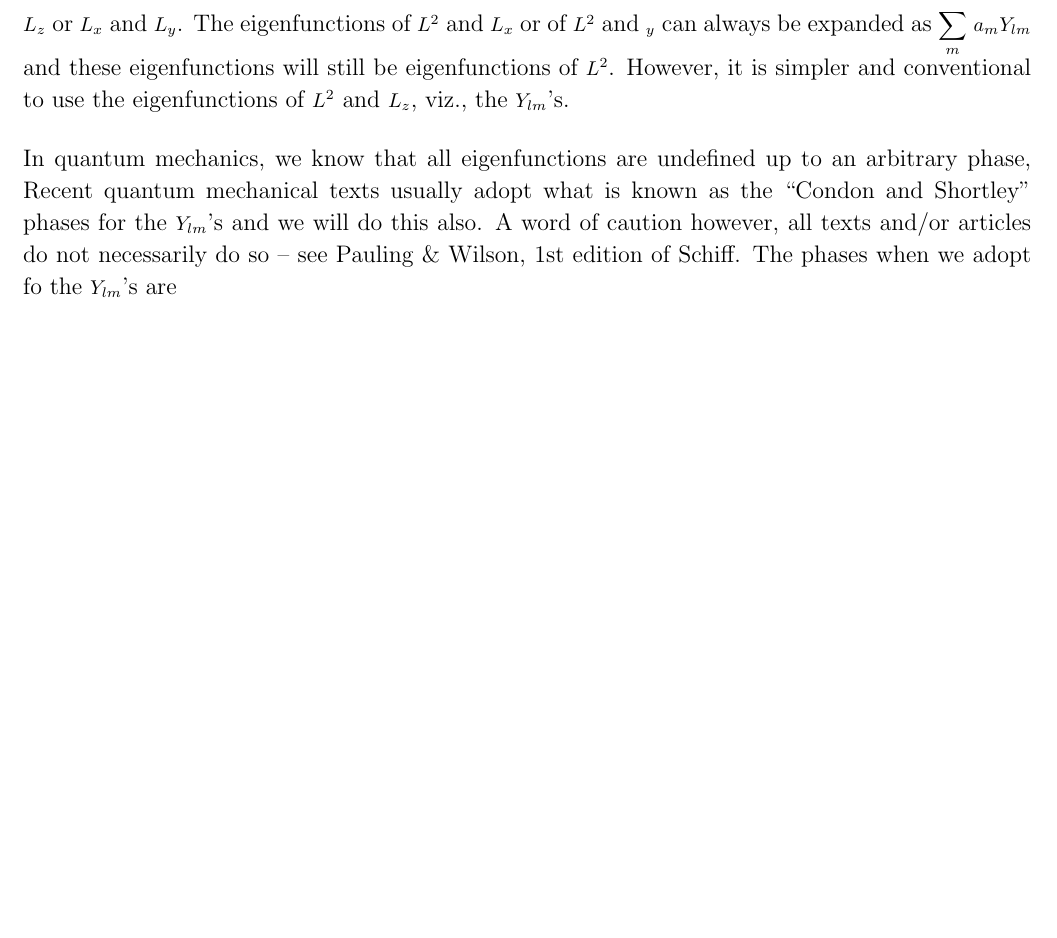
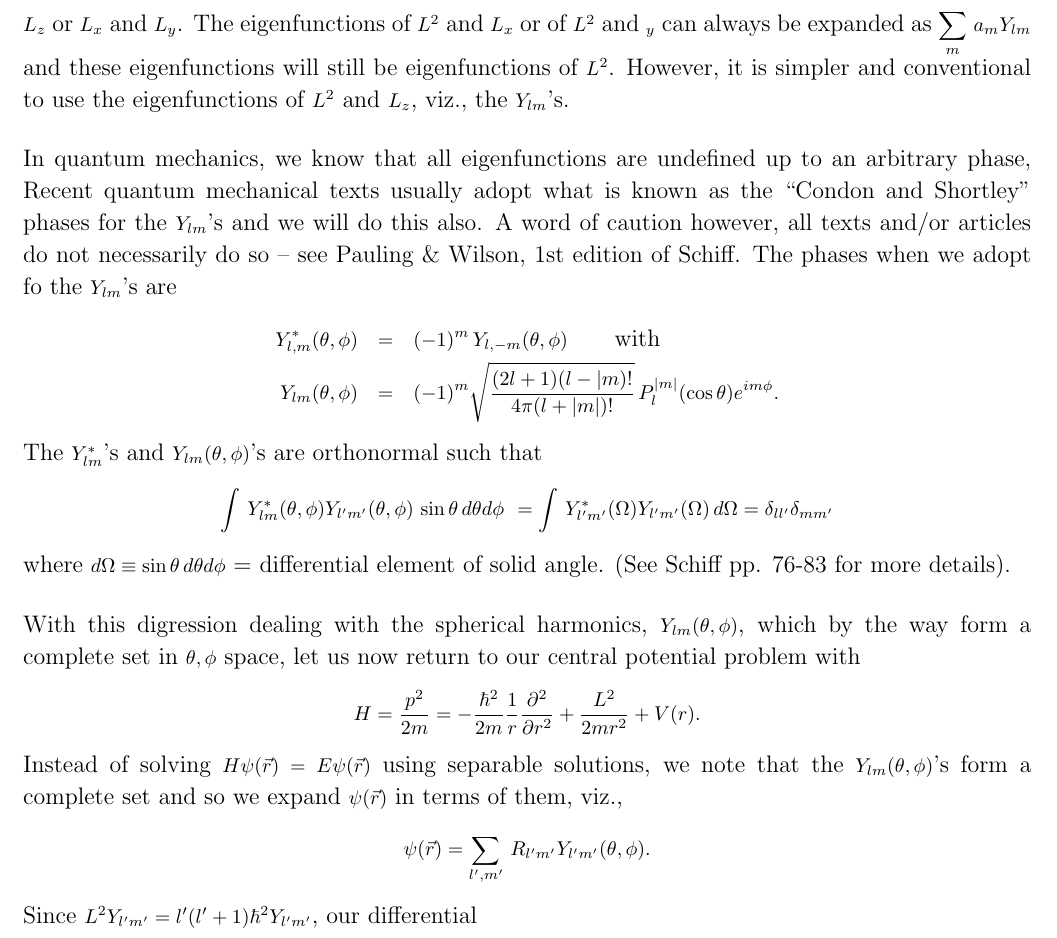
Before and after one commit to johnsurf/QM-by-William-True, a LaTeX document (true_notes.tex, which reads true_8.tex): part of page 76 of 76, cut so that both start at the same text, the shorter picture padded with empty space. Compiled offline with pdfLaTeX.

Commit message:
"Continuing with Section 8"

```diff
--- a/true_8.tex
+++ b/true_8.tex
@@ -49,3 +49,16 @@ to use the eigenfunctions of $L^2$ and $L_z$, viz., the $Y_{lm}$'s.
 
 In quantum mechanics, we know that all eigenfunctions are undefined up to an arbitrary phase, Recent quantum mechanical texts usually adopt what is known as the ``Condon and Shortley'' phases for the $Y_{lm}$'s and we will
 do this also. A word of caution however, all texts and/or articles do not necessarily do so -- see Pauling \& Wilson, 1st edition of Schiff. The phases when we adopt fo the $Y_{lm}$'s are
+\begin{eqnarray*}
+Y^*_{l,m}(\theta,\phi) &=& (-1)^m\, Y_{l,-m}(\theta,\phi) \mbox{ ~~~~ with} \\
+\Ylm &=& (-1)^m \sqrt{(2l+1)(l-|m)! \over 4\pi(l+|m|)!}  \, P_l^{|m|}(\cos\theta)e^{im\phi}.
+\end{eqnarray*}
+The $Y^*_{lm}$'s and $\Ylm$'s are orthonormal such that
+\[ \int\, Y^*_{lm}(\theta,\phi) Y_{l'm'}(\theta,\phi)\, \sin\theta\, d\theta d\phi  \ = \int \, Y^*_{l'm'}(\Omega)Y_{l'm'}(\Omega)\, d\Omega = \delta_{ll'} \delta_{mm'} \]
+where $d\Omega \equiv \sin\theta \, d\theta d\phi $ = differential element of solid angle. (See Schiff pp. 76-83 for more details).
+
+With this digression dealing with the spherical harmonics, $\Ylm$, which by the way form a complete set in $\theta, \phi$ space, let us now return to our central potential problem with
+\[ H = {p^2\over2m} = -{\hbar^2\over2m} {1\over r} {\partial^2 \over \partial r^2} + {L^2\over2mr^2} + V(r). \]
+Instead of solving $\ds H \psi(\vec{r}) = E\psi(\vec{r})$ using separable solutions, we note that the $\Ylm$'s form a complete set and so we expand $\psi(\vec{r})$ in terms of them, viz.,
+\[ \psi(\vec{r}) = \sum_{l',m'} \, R_{l'm'} Y_{l'm'}(\theta, \phi). \]
+Since $L^2 Y_{l'm'} = l'(l'+1)\hbar^2 Y_{\l'm'}$, our differential
```
Also changed, not shown: true_notes.pdf.
